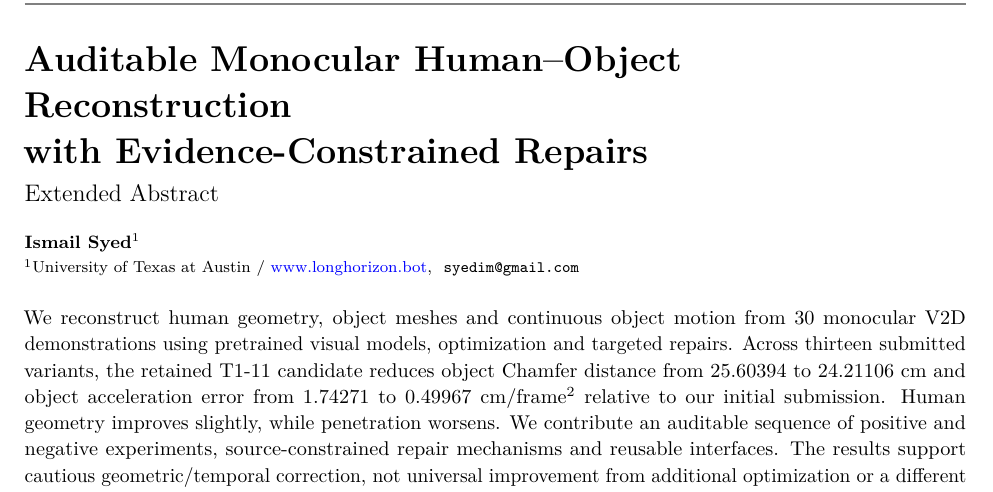
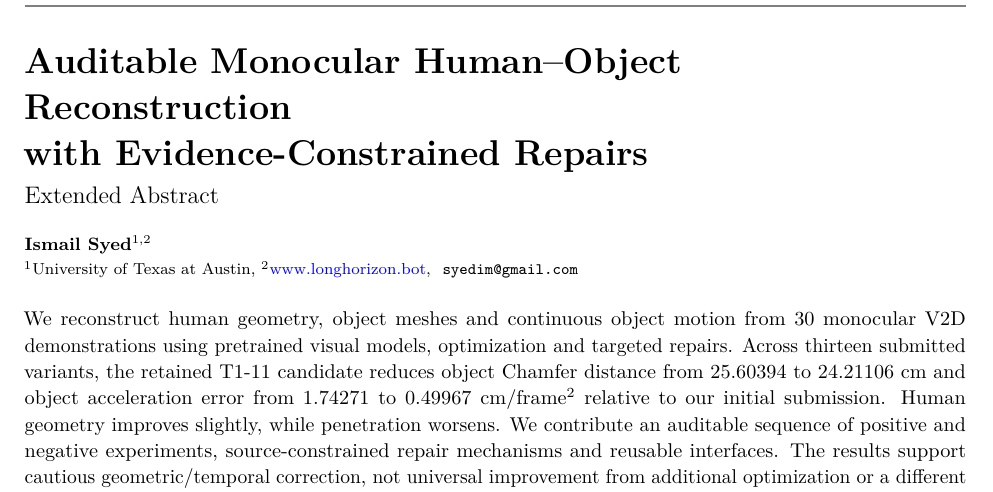
Before and after one commit to isyed/v2d-technical-reports, a LaTeX document (track1/report.tex): part of page 1 of 2, cut so that both start at the same text. Compiled offline with pdfLaTeX.

Commit message:
Separate university and Long Horizon affiliations in both reports

```diff
--- a/track1/report.tex
+++ b/track1/report.tex
@@ -6,8 +6,9 @@
 \submissionID{longbot -- Track 1}
 \title{Auditable Monocular Human--Object Reconstruction\\with Evidence-Constrained Repairs}
 \shorttitle{longbot: V2D Track 1}
-\author[1]{Ismail Syed}
-\affil[1]{University of Texas at Austin / \href{https://www.longhorizon.bot}{www.longhorizon.bot}}
+\author[1,2]{Ismail Syed}
+\affil[1]{University of Texas at Austin}
+\affil[2]{\href{https://www.longhorizon.bot}{www.longhorizon.bot}}
 \affil[ ]{\texttt{syedim@gmail.com}}
 \begin{abstract}
 We reconstruct human geometry, object meshes and continuous object motion from
```
Also changed, not shown: track2/report.tex (+3 -2 lines), track1/report.pdf, track2/report.pdf.
